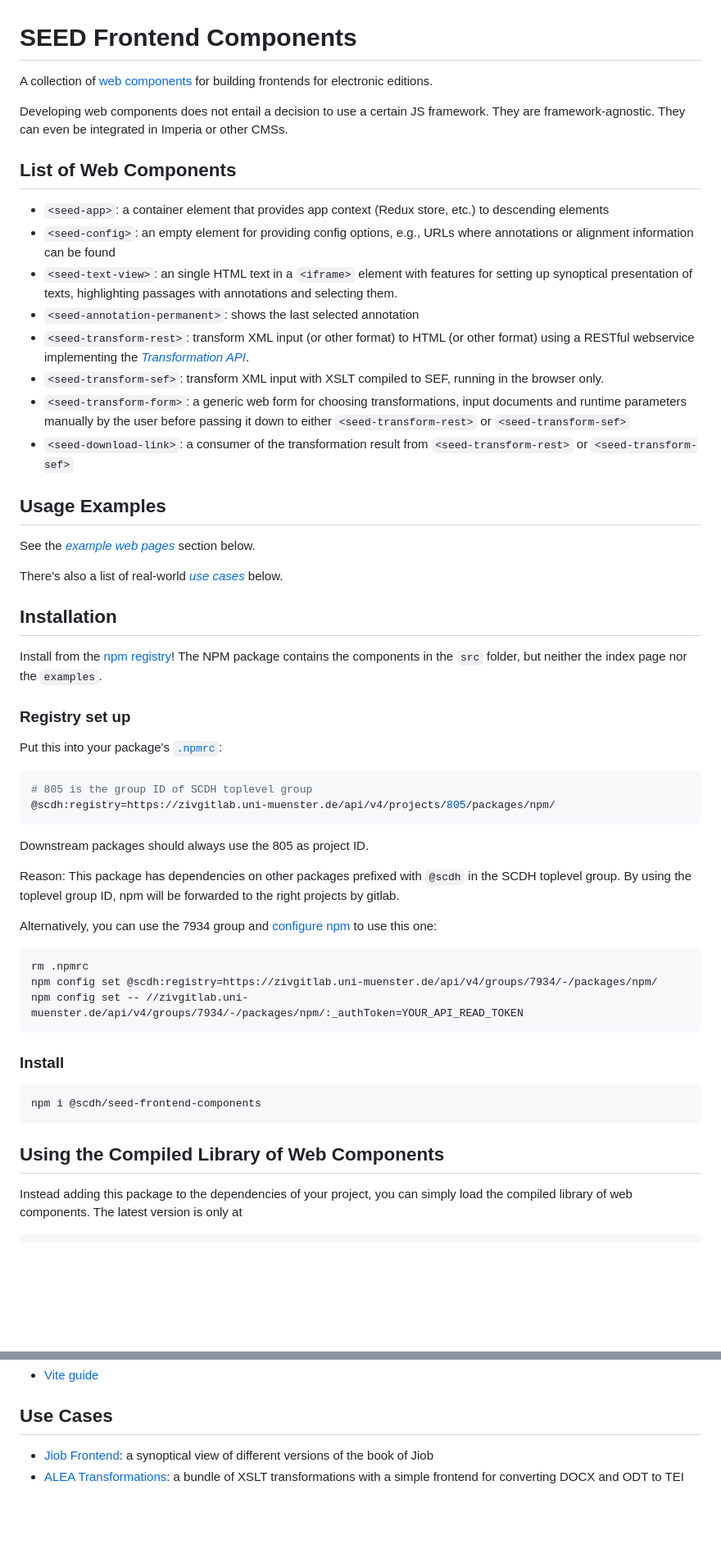
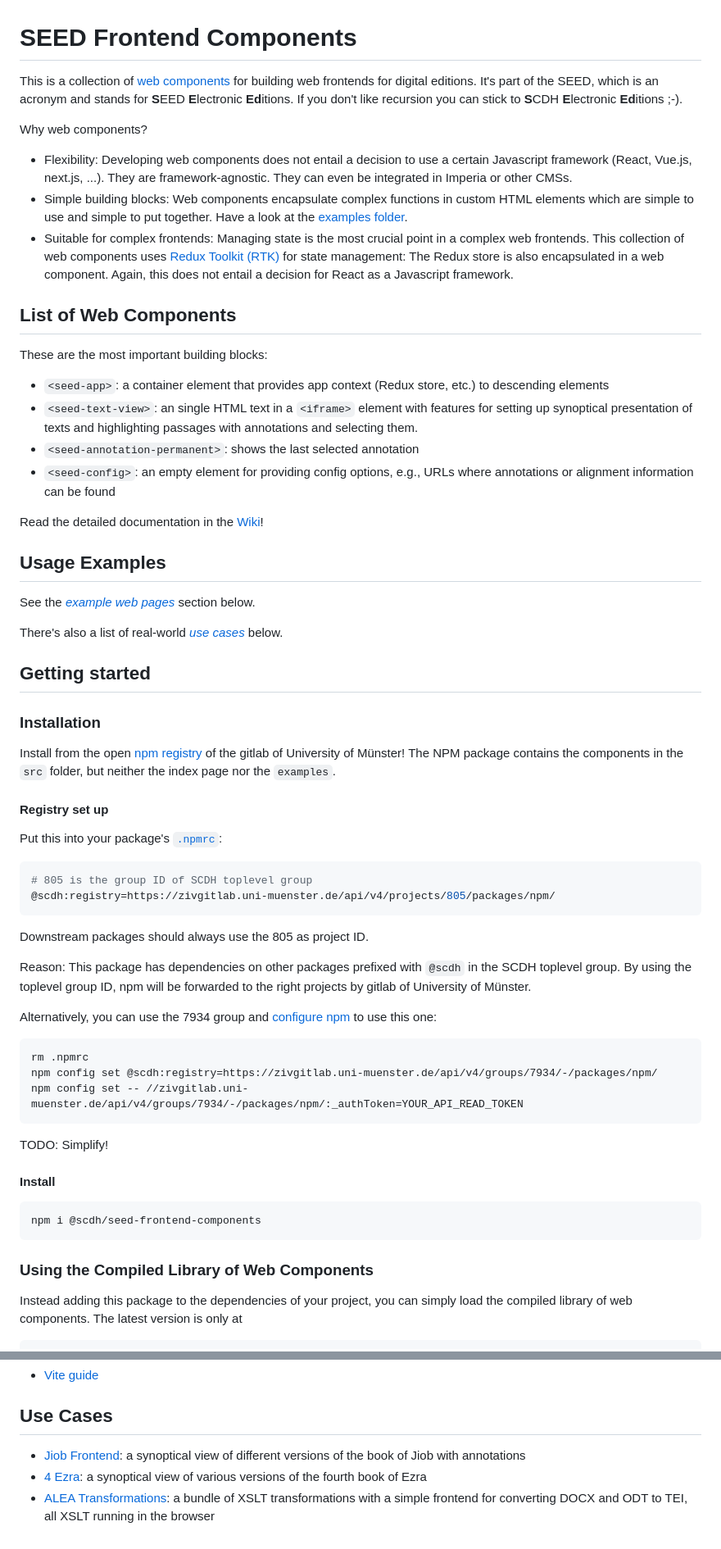
Before and after one commit to SCDH/seed-frontend-components, a Markdown page: README.md, 2 parts joined by grey strips. Shown at 82% size. Rendered like a GitHub page; blank space fills up the shorter version.

Commit message:
why web components, update of list of components, link to wiki

````diff
--- a/README.md
+++ b/README.md
@@ -1,34 +1,43 @@
 # SEED Frontend Components
 
-A collection of [web
+This is a collection of [web
 components](https://developer.mozilla.org/en-US/docs/Web/API/Web_components)
-for building frontends for electronic editions.
+for building web frontends for digital editions. It's part of the
+SEED, which is an acronym and stands for **S**EED **E**lectronic
+**Ed**itions. If you don't like recursion you can stick to **S**CDH
+**E**lectronic **Ed**itions ;-).
 
-Developing web components does not entail a decision to use a certain
-JS framework. They are framework-agnostic.  They can even be
-integrated in Imperia or other CMSs.
+Why web components?
+
+- Flexibility: Developing web components does not entail a decision to
+  use a certain Javascript framework (React, Vue.js, next.js,
+  ...). They are framework-agnostic.  They can even be integrated in
+  Imperia or other CMSs.
+- Simple building blocks: Web components encapsulate complex functions
+  in custom HTML elements which are simple to use and simple to put
+  together. Have a look at the [examples folder](examples).
+- Suitable for complex frontends: Managing state is the most crucial
+  point in a complex web frontends. This collection of web components
+  uses [Redux Toolkit (RTK)](https://redux-toolkit.js.org/) for state
+  management: The Redux store is also encapsulated in a web
+  component. Again, this does not entail a decision for React as a
+  Javascript framework.
+
 
 ## List of Web Components
 
+These are the most important building blocks:
+
 - `<seed-app>`: a container element that provides app context (Redux
   store, etc.) to descending elements
+- `<seed-text-view>`: an single HTML text in a `<iframe>` element with
+  features for setting up synoptical presentation of texts and
+  highlighting passages with annotations and selecting them.
+- `<seed-annotation-permanent>`: shows the last selected annotation
 - `<seed-config>`: an empty element for providing config options,
   e.g., URLs where annotations or alignment information can be found
-- `<seed-text-view>`: an single HTML text in a `<iframe>` element with
-  features for setting up synoptical presentation of texts,
-  highlighting passages with annotations and selecting them.
-- `<seed-annotation-permanent>`: shows the last selected annotation
-- `<seed-transform-rest>`: transform XML input (or other format) to
-  HTML (or other format) using a RESTful webservice implementing the
-  [*Transformation API*](transformation-api.md).
-- `<seed-transform-sef>`: transform XML input with XSLT compiled to
-  SEF, running in the browser only.
-- `<seed-transform-form>`: a generic web form for choosing
-  transformations, input documents and runtime parameters manually by
-  the user before passing it down to either `<seed-transform-rest>` or
-  `<seed-transform-sef>`
-- `<seed-download-link>`: a consumer of the transformation result from
-  `<seed-transform-rest>` or `<seed-transform-sef>`
+
+Read the detailed documentation in the [Wiki](wiki)!
 
 
 ## Usage Examples
@@ -37,13 +46,18 @@ See the  [*example web pages*](#example-web-pages) section below.
 
 There's also a list of real-world [*use cases*](#use-cases) below.
 
-## Installation
 
-Install from the [npm registry](-/packages/6733)! The NPM package
-contains the components in the `src` folder, but neither the index
-page nor the `examples`.
+## Getting started
 
-### Registry set up
+### Installation
+
+Install from the open [npm
+registry](https://zivgitlab.uni-muenster.de/SCDH/tei-processing/seed-frontend-components/-/packages)
+of the gitlab of University of Münster! The NPM package contains the
+components in the `src` folder, but neither the index page nor the
+`examples`.
+
+#### Registry set up
 
 Put this into your package's [`.npmrc`](https://docs.npmjs.com/cli/v9/configuring-npm/npmrc):
 
@@ -56,7 +70,8 @@ Downstream packages should always use the 805 as project ID.
 
 Reason: This package has dependencies on other packages prefixed with
 `@scdh` in the SCDH toplevel group. By using the toplevel group ID,
-npm will be forwarded to the right projects by gitlab.
+npm will be forwarded to the right projects by gitlab of University of
+Münster.
 
 Alternatively, you can use the 7934 group and [configure
 npm](https://docs.gitlab.com/ee/user/packages/npm_registry/#publishing-a-package-via-the-command-line)
@@ -68,15 +83,16 @@ npm config set @scdh:registry=https://zivgitlab.uni-muenster.de/api/v4/groups/79
 npm config set -- //zivgitlab.uni-muenster.de/api/v4/groups/7934/-/packages/npm/:_authToken=YOUR_API_READ_TOKEN
 ```
 
+TODO: Simplify!
 
 
-### Install
+#### Install
 
 ```shell
 npm i @scdh/seed-frontend-components
 ```
 
-## Using the Compiled Library of Web Components
+### Using the Compiled Library of Web Components
 
 Instead adding this package to the dependencies of your project, you
 can simply load the compiled library of web components. The latest
@@ -167,5 +183,6 @@ pages with usage examples. They are contained in the
 
 ## Use Cases
 
-- [Jiob Frontend](https://zivgitlab.uni-muenster.de/SCDH/schnocks-ijob/hiob-synopsis-frontend): a synoptical view of different versions of the book of Jiob
-- [ALEA Transformations](https://zivgitlab.uni-muenster.de/SCDH/hees-alea/alea-transformations): a bundle of XSLT transformations with a simple frontend for converting DOCX and ODT to TEI
+- [Jiob Frontend](https://scdh.zivgitlabpages.uni-muenster.de/schnocks-ijob/hiob-synopsis-frontend/): a synoptical view of different versions of the book of Jiob with annotations
+- [4 Ezra](https://scdh.zivgitlabpages.uni-muenster.de/doering-4esra/esra-demo/): a synoptical view of various versions of the fourth book of Ezra
+- [ALEA Transformations](https://scdh.zivgitlabpages.uni-muenster.de/hees-alea/alea-transformations/): a bundle of XSLT transformations with a simple frontend for converting DOCX and ODT to TEI, all XSLT running in the browser
````
Also changed, not shown: other parts of README.md (+3 -3 lines).
